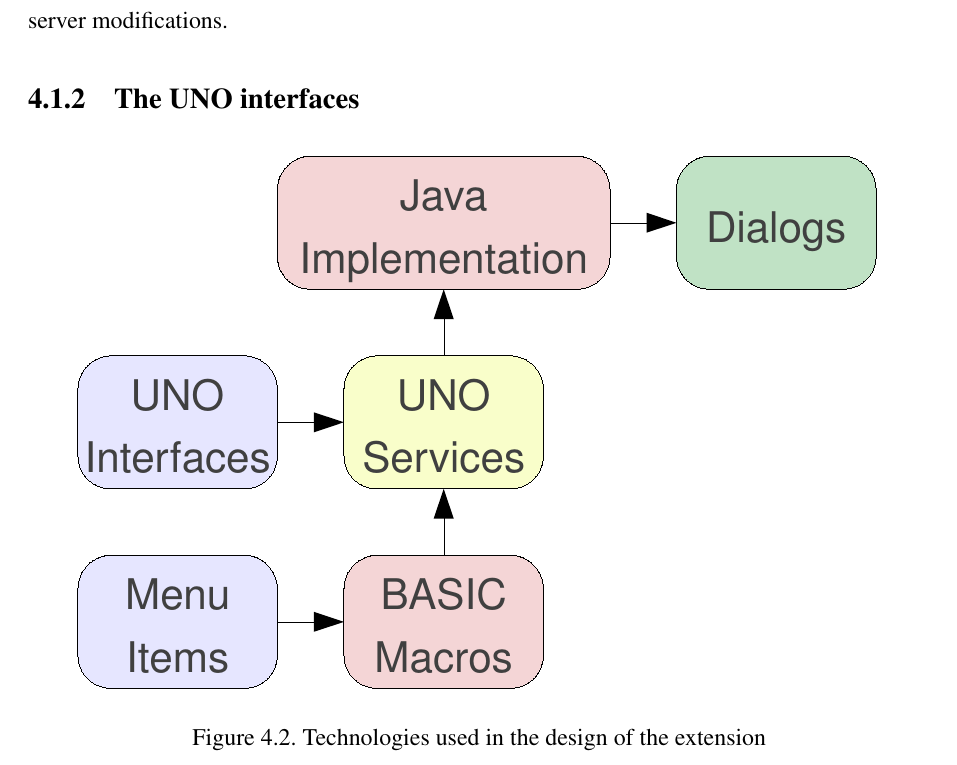
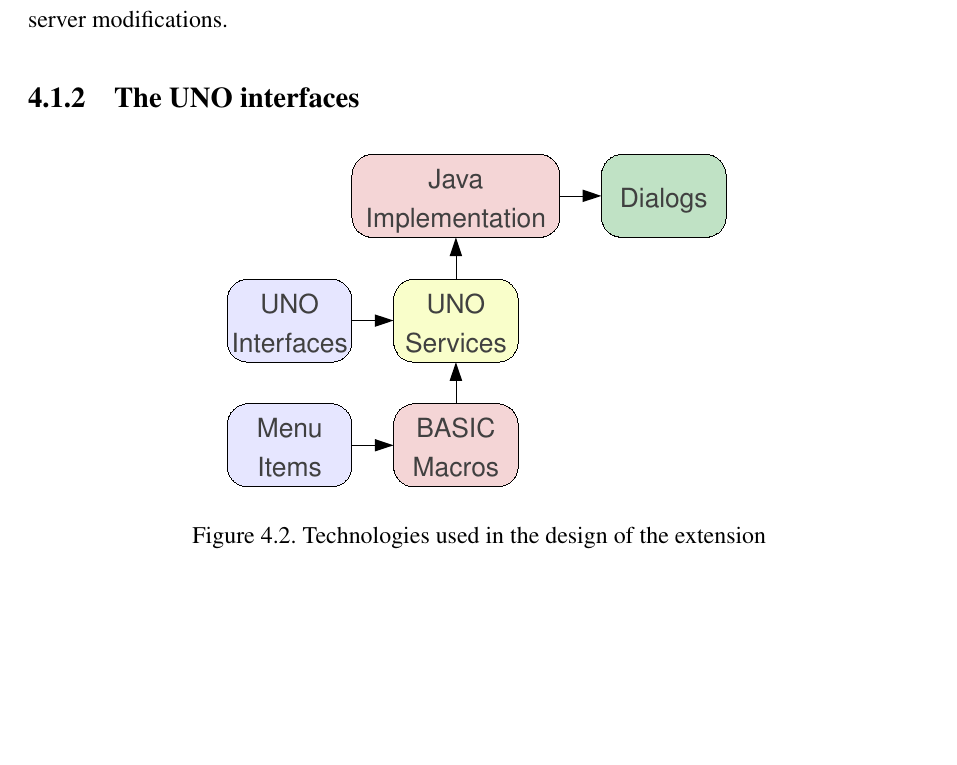
Before and after one commit to vmiklos/msc-thesis, a LaTeX thesis (doc/tex/thesis.tex, which reads doc/tex/design.tex): part of page 40 of 86, cut so that both start at the same text, the shorter picture padded with empty space. Compiled offline with pdfLaTeX.

Commit message:
fig:design-technologies: too large

```diff
--- a/doc/tex/design.tex
+++ b/doc/tex/design.tex
@@ -49,7 +49,7 @@ server, without any server modifications.
 
 \begin{figure}[H]
 \centering
-\includegraphics[width=400px,keepaspectratio]{design-technologies.pdf}
+\includegraphics[width=250px,keepaspectratio]{design-technologies.pdf}
 \caption{Technologies used in the design of the extension}
 \label{fig:design-technologies}
 \end{figure}
```
